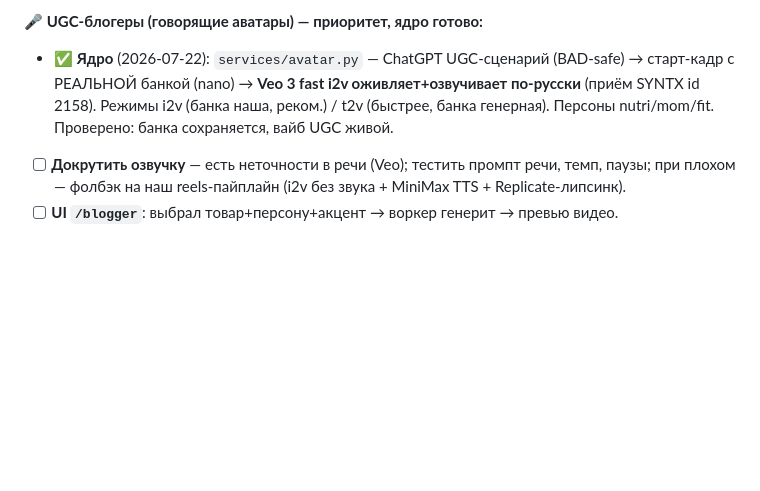
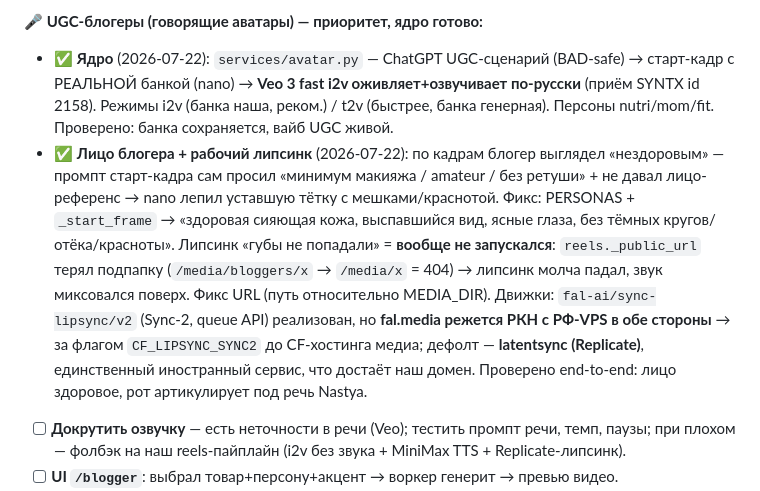
Before and after one commit to powerelix-app/instagram-automation, a Markdown page: PLANS.md, the part around the change. Rendered like a GitHub page; blank space fills up the shorter version.

Commit message:
docs(PLANS): фикс лица блогера + рабочий липсинк (URL-баг, latentsync дефолт)
Co-Authored-By: Claude Opus 4.8 (1M context) <noreply@anthropic.com>

```diff
--- a/PLANS.md
+++ b/PLANS.md
@@ -171,6 +171,7 @@
 
 **🎤 UGC-блогеры (говорящие аватары) — приоритет, ядро готово:**
 - ✅ **Ядро** (2026-07-22): `services/avatar.py` — ChatGPT UGC-сценарий (BAD-safe) → старт-кадр с РЕАЛЬНОЙ банкой (nano) → **Veo 3 fast i2v оживляет+озвучивает по-русски** (приём SYNTX id 2158). Режимы i2v (банка наша, реком.) / t2v (быстрее, банка генерная). Персоны nutri/mom/fit. Проверено: банка сохраняется, вайб UGC живой.
+- ✅ **Лицо блогера + рабочий липсинк** (2026-07-22): по кадрам блогер выглядел «нездоровым» — промпт старт-кадра сам просил «минимум макияжа / amateur / без ретуши» + не давал лицо-референс → nano лепил уставшую тётку с мешками/краснотой. Фикс: PERSONAS + `_start_frame` → «здоровая сияющая кожа, выспавшийся вид, ясные глаза, без тёмных кругов/отёка/красноты». Липсинк «губы не попадали» = **вообще не запускался**: `reels._public_url` терял подпапку (`/media/bloggers/x` → `/media/x` = 404) → липсинк молча падал, звук миксовался поверх. Фикс URL (путь относительно MEDIA_DIR). Движки: `fal-ai/sync-lipsync/v2` (Sync-2, queue API) реализован, но **fal.media режется РКН с РФ-VPS в обе стороны** → за флагом `CF_LIPSYNC_SYNC2` до CF-хостинга медиа; дефолт — **latentsync (Replicate)**, единственный иностранный сервис, что достаёт наш домен. Проверено end-to-end: лицо здоровое, рот артикулирует под речь Nastya.
 - [ ] **Докрутить озвучку** — есть неточности в речи (Veo); тестить промпт речи, темп, паузы; при плохом — фолбэк на наш reels-пайплайн (i2v без звука + MiniMax TTS + Replicate-липсинк).
 - [ ] **UI `/blogger`**: выбрал товар+персону+акцент → воркер генерит → превью видео.
 - [ ] **Ростер персон** — консистентные лица блогеров (face-ref, как у бренд-модели), несколько типажей.
```
